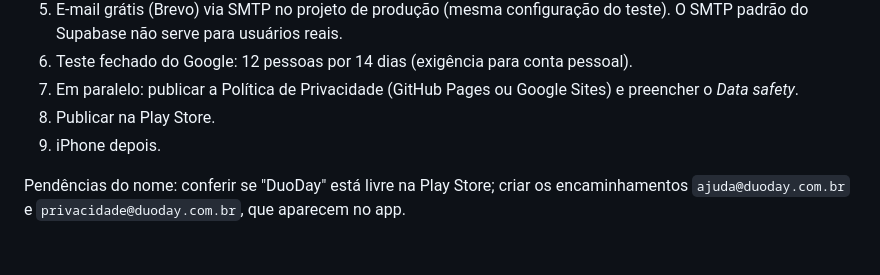
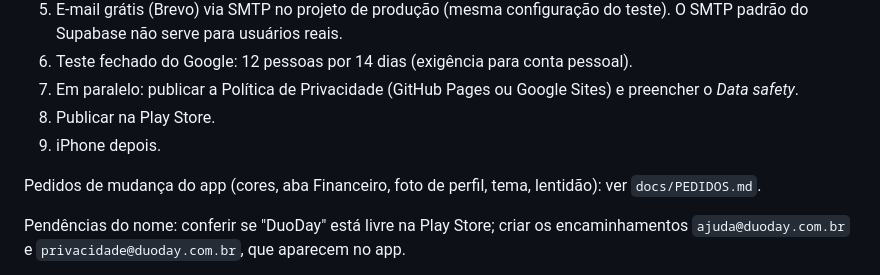
Before and after one commit to Thales-Chagas/AgendaCasal, a Markdown page: docs/ONDE-PAREI.md, the part around the change. Drawn GitHub-style; blank space fills up the shorter version.

Commit message:
Registra os pedidos de mudança do app
Co-Authored-By: Claude Opus 5.5 <noreply@anthropic.com>
Claude-Session: https://claude.ai/code/session_01A8iQ1rG3t79NJQHJk5UHH5

```diff
--- a/docs/ONDE-PAREI.md
+++ b/docs/ONDE-PAREI.md
@@ -56,6 +56,9 @@
 8. Publicar na Play Store.
 9. iPhone depois.
 
+Pedidos de mudança do app (cores, aba Financeiro, foto de perfil, tema, lentidão): ver
+`docs/PEDIDOS.md`.
+
 Pendências do nome: conferir se "DuoDay" está livre na Play Store; criar os encaminhamentos
 `ajuda@duoday.com.br` e `privacidade@duoday.com.br`, que aparecem no app.
 
```
Also changed, not shown: docs/PEDIDOS.md (added, +40 -0 lines).
